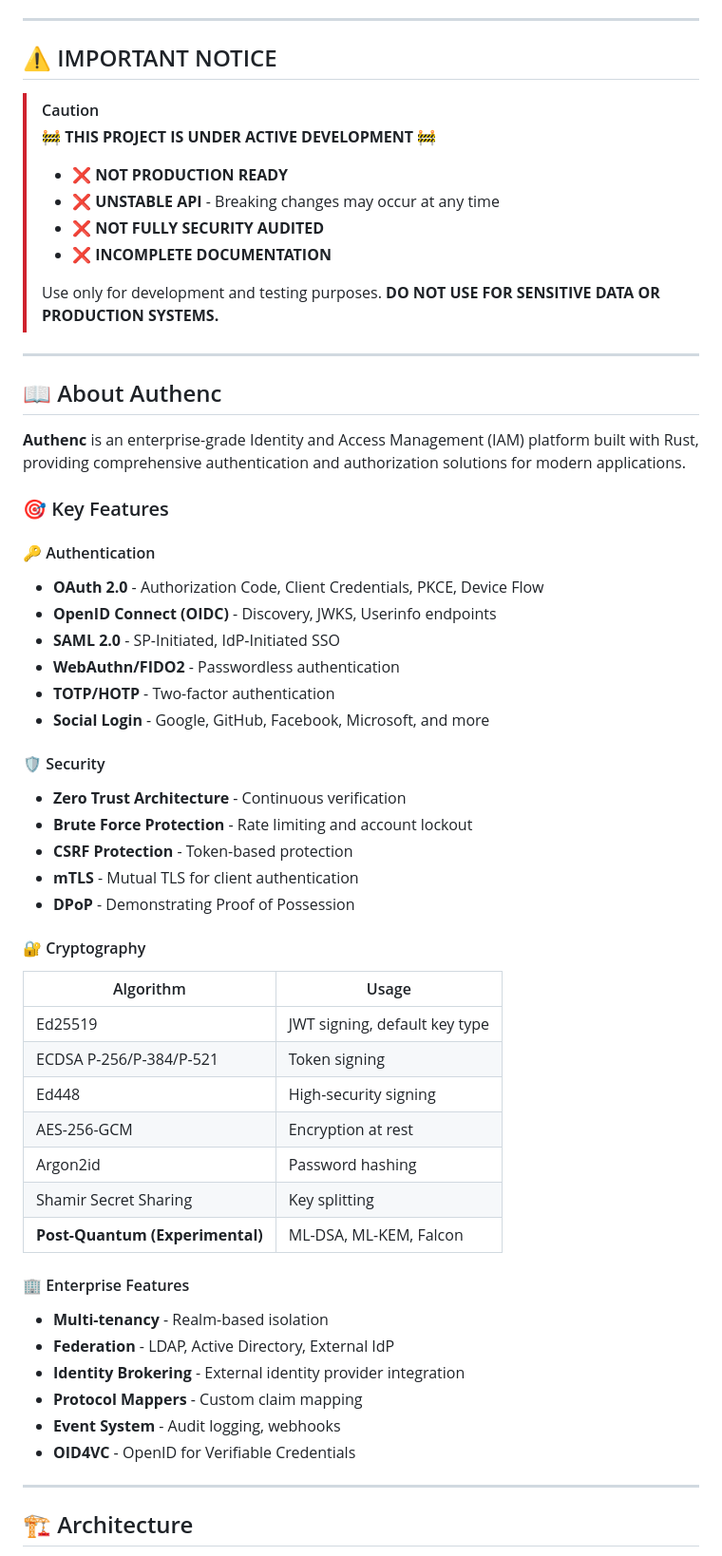
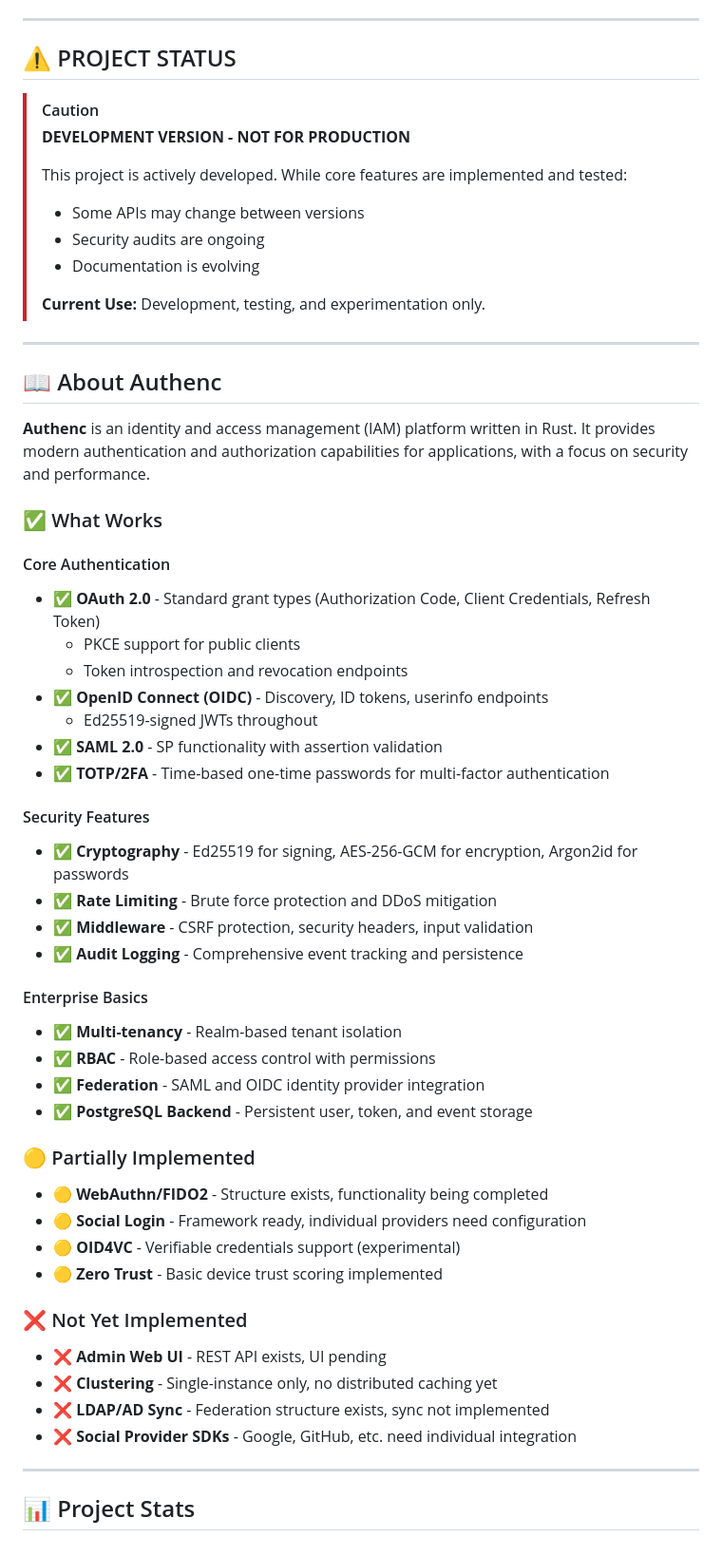
Before and after one commit to analisaperlengkapan/authenc, a Markdown page: README.md, the part around one of its changes. Shown at 95% size. GitHub-like rendering.

```diff
--- a/README.md
+++ b/README.md
@@ -8,61 +9,62 @@
 
 ---
 
-## ⚠️ IMPORTANT NOTICE
+## ⚠️ PROJECT STATUS
 
 > [!CAUTION]
-> **🚧 THIS PROJECT IS UNDER ACTIVE DEVELOPMENT 🚧**
+> **DEVELOPMENT VERSION - NOT FOR PRODUCTION**
 >
-> - ❌ **NOT PRODUCTION READY**
-> - ❌ **UNSTABLE API** - Breaking changes may occur at any time
-> - ❌ **NOT FULLY SECURITY AUDITED**
-> - ❌ **INCOMPLETE DOCUMENTATION**
+> This project is actively developed. While core features are implemented and tested:
+> - Some APIs may change between versions
+> - Security audits are ongoing
+> - Documentation is evolving
 >
-> Use only for development and testing purposes. **DO NOT USE FOR SENSITIVE DATA OR PRODUCTION SYSTEMS.**
+> **Current Use:** Development, testing, and experimentation only.
 
 ---
 
 ## 📖 About Authenc
 
-**Authenc** is an enterprise-grade Identity and Access Management (IAM) platform built with Rust, providing comprehensive authentication and authorization solutions for modern applications.
+**Authenc** is an identity and access management (IAM) platform written in Rust. It provides modern authentication and authorization capabilities for applications, with a focus on security and performance.
 
-### 🎯 Key Features
+### ✅ What Works
 
-#### 🔑 Authentication
-- **OAuth 2.0** - Authorization Code, Client Credentials, PKCE, Device Flow
-- **OpenID Connect (OIDC)** - Discovery, JWKS, Userinfo endpoints
-- **SAML 2.0** - SP-Initiated, IdP-Initiated SSO
-- **WebAuthn/FIDO2** - Passwordless authentication
-- **TOTP/HOTP** - Two-factor authentication
-- **Social Login** - Google, GitHub, Facebook, Microsoft, and more
+#### Core Authentication
+- ✅ **OAuth 2.0** - Standard grant types (Authorization Code, Client Credentials, Refresh Token)
+  - PKCE support for public clients
+  - Token introspection and revocation endpoints
+- ✅ **OpenID Connect (OIDC)** - Discovery, ID tokens, userinfo endpoints
+  - Ed25519-signed JWTs throughout
+- ✅ **SAML 2.0** - SP functionality with assertion validation
+- ✅ **TOTP/2FA** - Time-based one-time passwords for multi-factor authentication
 
-#### 🛡️ Security
-- **Zero Trust Architecture** - Continuous verification
-- **Brute Force Protection** - Rate limiting and account lockout
-- **CSRF Protection** - Token-based protection
-- **mTLS** - Mutual TLS for client authentication
-- **DPoP** - Demonstrating Proof of Possession
+#### Security Features
+- ✅ **Cryptography** - Ed25519 for signing, AES-256-GCM for encryption, Argon2id for passwords
+- ✅ **Rate Limiting** - Brute force protection and DDoS mitigation
+- ✅ **Middleware** - CSRF protection, security headers, input validation
+- ✅ **Audit Logging** - Comprehensive event tracking and persistence
 
-#### 🔐 Cryptography
-| Algorithm | Usage |
-|-----------|-------|
-| Ed25519 | JWT signing, default key type |
-| ECDSA P-256/P-384/P-521 | Token signing |
-| Ed448 | High-security signing |
-| AES-256-GCM | Encryption at rest |
-| Argon2id | Password hashing |
-| Shamir Secret Sharing | Key splitting |
-| **Post-Quantum (Experimental)** | ML-DSA, ML-KEM, Falcon |
+#### Enterprise Basics
+- ✅ **Multi-tenancy** - Realm-based tenant isolation
+- ✅ **RBAC** - Role-based access control with permissions
+- ✅ **Federation** - SAML and OIDC identity provider integration
+- ✅ **PostgreSQL Backend** - Persistent user, token, and event storage
 
-#### 🏢 Enterprise Features
-- **Multi-tenancy** - Realm-based isolation
-- **Federation** - LDAP, Active Directory, External IdP
-- **Identity Brokering** - External identity provider integration
-- **Protocol Mappers** - Custom claim mapping
-- **Event System** - Audit logging, webhooks
-- **OID4VC** - OpenID for Verifiable Credentials
+### 🟡 Partially Implemented
+
+- 🟡 **WebAuthn/FIDO2** - Structure exists, functionality being completed
+- 🟡 **Social Login** - Framework ready, individual providers need configuration
+- 🟡 **OID4VC** - Verifiable credentials support (experimental)
+- 🟡 **Zero Trust** - Basic device trust scoring implemented
+
+### ❌ Not Yet Implemented
+
+- ❌ **Admin Web UI** - REST API exists, UI pending
+- ❌ **Clustering** - Single-instance only, no distributed caching yet
+- ❌ **LDAP/AD Sync** - Federation structure exists, sync not implemented
+- ❌ **Social Provider SDKs** - Google, GitHub, etc. need individual integration
 
 ---
 
-## 🏗️ Architecture
+## 📊 Project Stats
 
```
Also changed, not shown: other parts of README.md (+231 -168 lines), ANALYSIS.md (added, +245 -0 lines).
